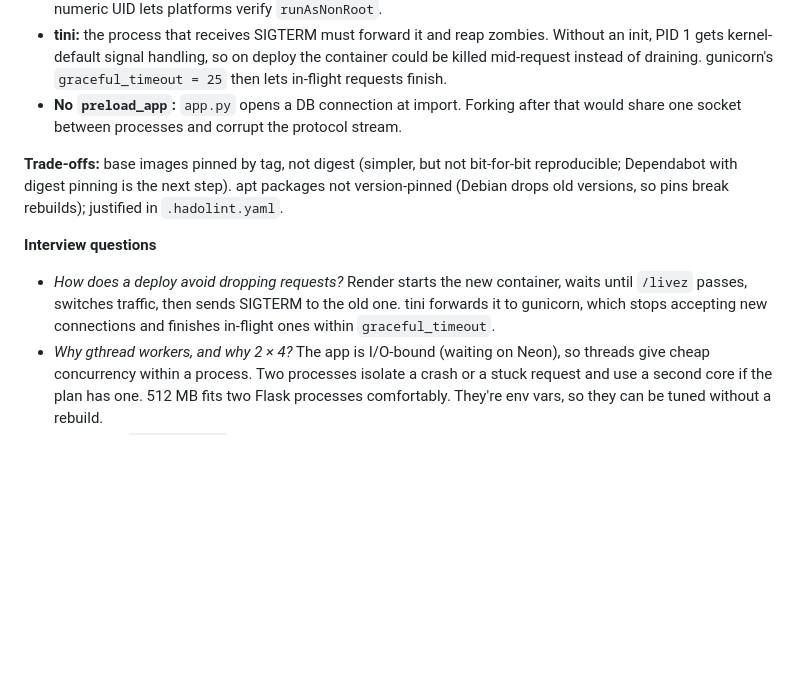
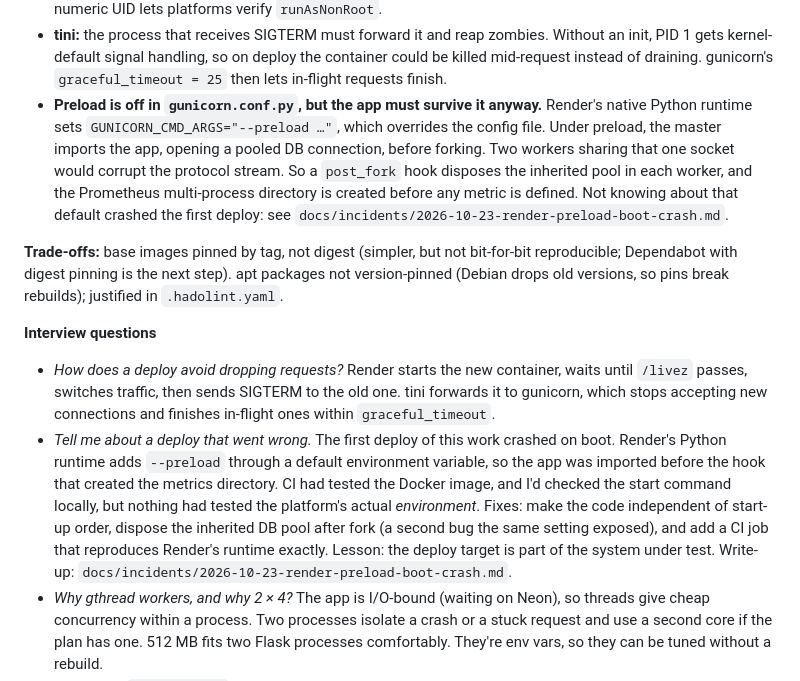
Before and after one commit to seyaanb/Zunoot, a Markdown page: OPS_NOTES.md, the part around the change. Drawn GitHub-style; blank space fills up the shorter version.

```diff
--- a/OPS_NOTES.md
+++ b/OPS_NOTES.md
@@ -92,8 +92,12 @@ stage copies only that venv and the app. Runs as UID 10001, app files owned by r
 - **tini:** the process that receives SIGTERM must forward it and reap zombies. Without an init, PID 1
   gets kernel-default signal handling, so on deploy the container could be killed mid-request instead of
   draining. gunicorn's `graceful_timeout = 25` then lets in-flight requests finish.
-- **No `preload_app`:** `app.py` opens a DB connection at import. Forking after that would share one
-  socket between processes and corrupt the protocol stream.
+- **Preload is off in `gunicorn.conf.py`, but the app must survive it anyway.** Render's native Python
+  runtime sets `GUNICORN_CMD_ARGS="--preload …"`, which overrides the config file. Under preload, the
+  master imports the app, opening a pooled DB connection, before forking. Two workers sharing that one
+  socket would corrupt the protocol stream. So a `post_fork` hook disposes the inherited pool in each
+  worker, and the Prometheus multi-process directory is created before any metric is defined. Not knowing
+  about that default crashed the first deploy: see `docs/incidents/2026-10-23-render-preload-boot-crash.md`.
 
 **Trade-offs:** base images pinned by tag, not digest (simpler, but not bit-for-bit reproducible;
 Dependabot with digest pinning is the next step). apt packages not version-pinned (Debian drops old
@@ -103,6 +107,13 @@ versions, so pins break rebuilds); justified in `.hadolint.yaml`.
 - *How does a deploy avoid dropping requests?* Render starts the new container, waits until `/livez` passes,
   switches traffic, then sends SIGTERM to the old one. tini forwards it to gunicorn, which stops accepting
   new connections and finishes in-flight ones within `graceful_timeout`.
+- *Tell me about a deploy that went wrong.* The first deploy of this work crashed on boot. Render's
+  Python runtime adds `--preload` through a default environment variable, so the app was imported before
+  the hook that created the metrics directory. CI had tested the Docker image, and I'd checked the start
+  command locally, but nothing had tested the platform's actual *environment*. Fixes: make the code
+  independent of start-up order, dispose the inherited DB pool after fork (a second bug the same setting
+  exposed), and add a CI job that reproduces Render's runtime exactly. Lesson: the deploy target is part
+  of the system under test. Write-up: `docs/incidents/2026-10-23-render-preload-boot-crash.md`.
 - *Why gthread workers, and why 2 × 4?* The app is I/O-bound (waiting on Neon), so threads give cheap
   concurrency within a process. Two processes isolate a crash or a stuck request and use a second core if
   the plan has one. 512 MB fits two Flask processes comfortably. They're env vars, so they can be tuned
```
Also changed, not shown: SETUP_CHECKLIST.md (+3 -1 lines), docs/incidents/2026-10-23-render-preload-boot-crash.md (added, +90 -0 lines).
